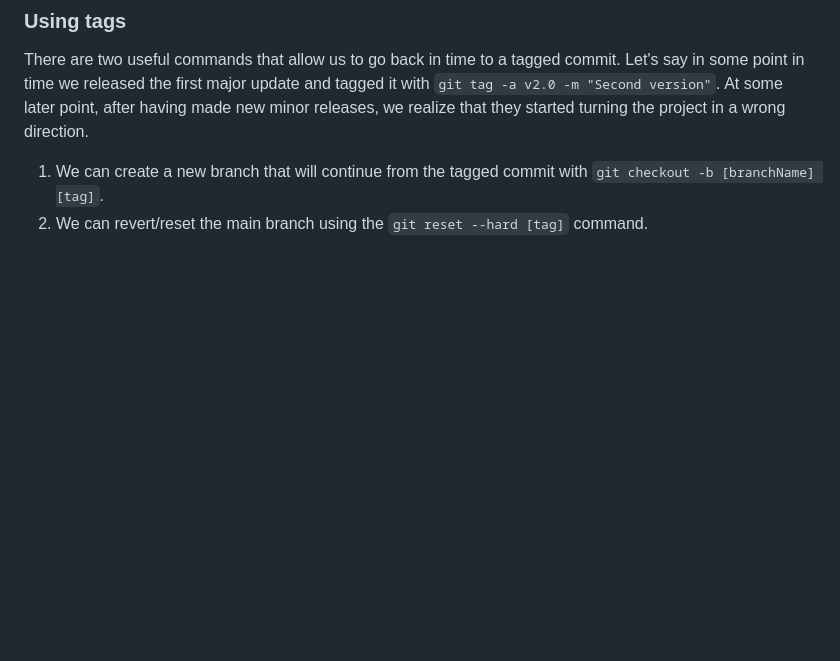
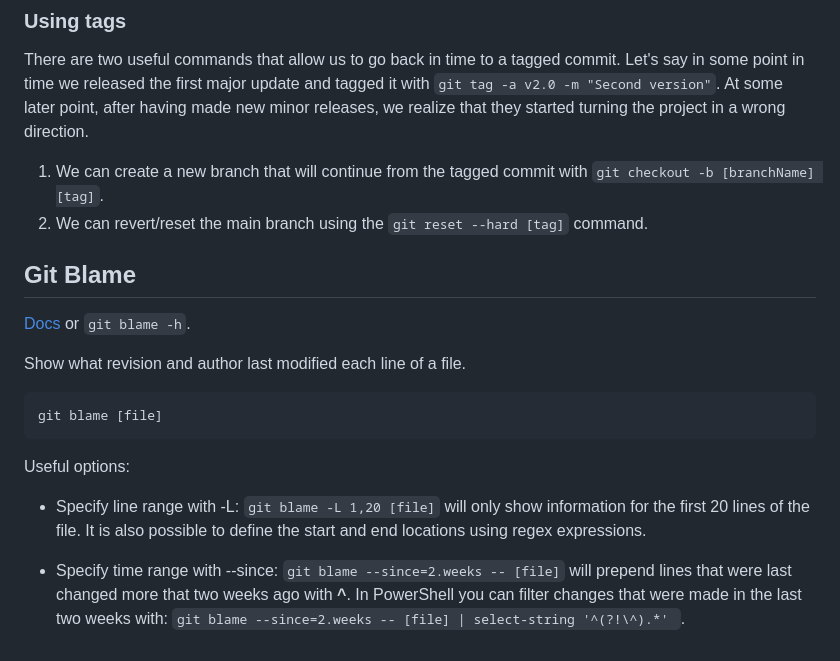
Before and after one commit to sokolicA/help, a Markdown page: git/git.md, the part around the change. Drawn GitHub-style; blank space fills up the shorter version.

Commit message:
added short git blame section

````diff
--- a/git/git.md
+++ b/git/git.md
@@ -593,3 +593,20 @@ At some later point, after having made new minor releases, we realize that they
 
 1. We can create a new branch that will continue from the tagged commit with `git checkout -b [branchName] [tag]`.
 2. We can revert/reset the main branch using the `git reset --hard [tag]` command.
+
+## Git Blame
+
+[Docs](https://git-scm.com/docs/git-blame) or `git blame -h`.
+
+Show what revision and author last modified each line of a file.
+
+```
+git blame [file]
+```
+
+Useful options:
+
+- Specify line range with -L: `git blame -L 1,20 [file]` will only show information for the first 20 lines of the file. It is also possible to define the start and end locations using regex expressions.
+
+- Specify time range with --since: `git blame --since=2.weeks -- [file]` will prepend lines that were last changed more that two weeks ago with **^**.
+  In PowerShell you can filter changes that were made in the last two weeks with: `git blame --since=2.weeks -- [file] | select-string '^(?!\^).*' `.
````
